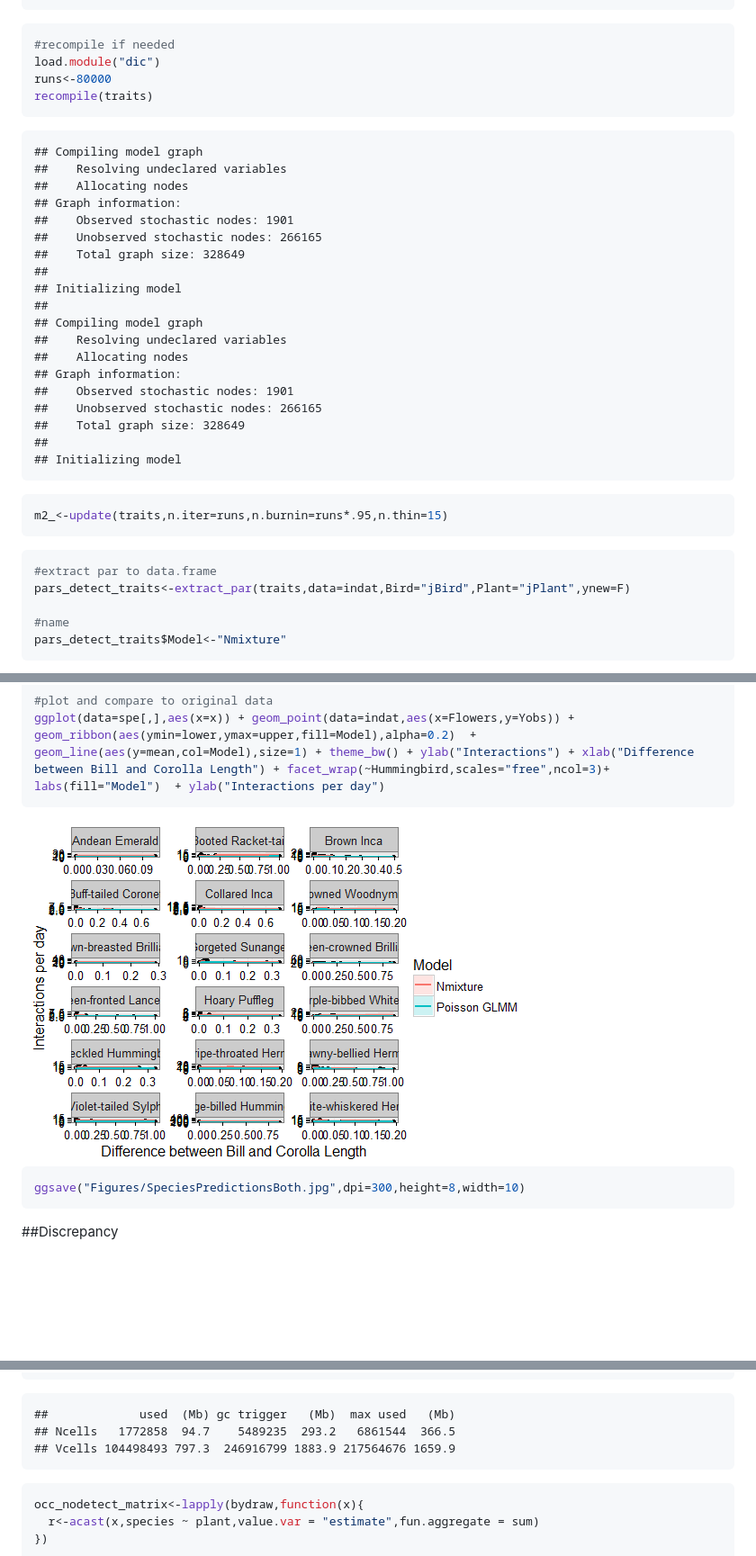
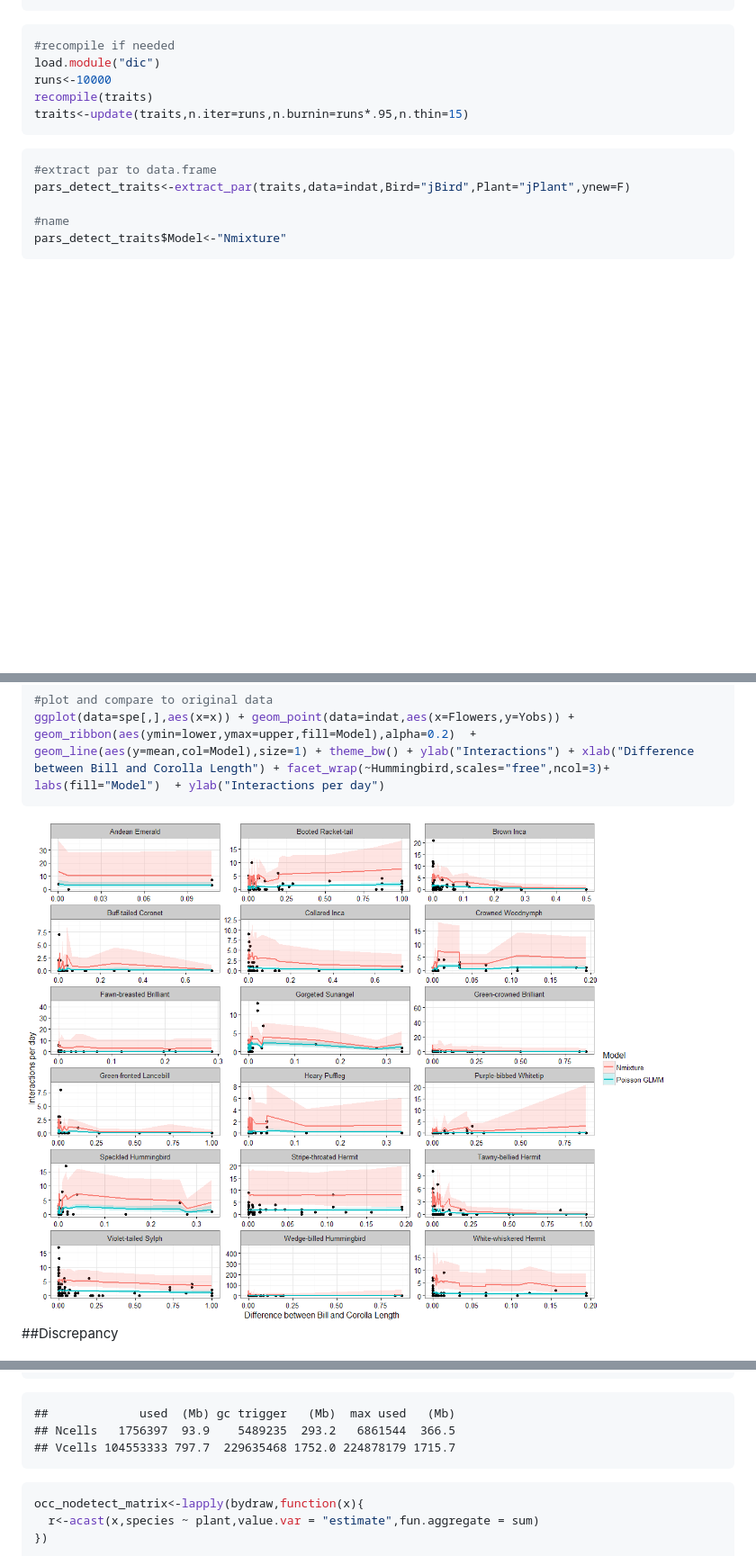
Before and after one commit to bw4sz/Occupy, a Markdown page: Observed.md, 3 parts joined by grey strips. Shown: that part at 90% size. Drawn GitHub-style; pictures changed too: figureObserved/unnamed-chunk-43-1.png; blank space fills up the shorter version.

````diff
--- a/Observed.md
+++ b/Observed.md
@@ -542,34 +542,9 @@ print.noquote(readLines("Bayesian//NmixturePoissonRagged_traits.R"))
 ```r
 #recompile if needed
 load.module("dic")
-runs<-80000
+runs<-10000
 recompile(traits)
-```
-
-```
-## Compiling model graph
-##    Resolving undeclared variables
-##    Allocating nodes
-## Graph information:
-##    Observed stochastic nodes: 1901
-##    Unobserved stochastic nodes: 266165
-##    Total graph size: 328649
-##
-## Initializing model
-##
-## Compiling model graph
-##    Resolving undeclared variables
-##    Allocating nodes
-## Graph information:
-##    Observed stochastic nodes: 1901
-##    Unobserved stochastic nodes: 266165
-##    Total graph size: 328649
-##
-## Initializing model
-```
-
-```r
-m2_<-update(traits,n.iter=runs,n.burnin=runs*.95,n.thin=15)
+traits<-update(traits,n.iter=runs,n.burnin=runs*.95,n.thin=15)
 ```
 
 
@@ -936,10 +886,6 @@ ggplot(data=spe[,],aes(x=x)) + geom_point(data=indat,aes(x=Flowers,y=Yobs)) + ge
 ```
 
 <img src="figureObserved/unnamed-chunk-43-1.png" title="" alt="" style="display: block; margin: auto;" />
-
-```r
-ggsave("Figures/SpeciesPredictionsBoth.jpg",dpi=300,height=8,width=10)
-```
 
 ##Discrepancy
 
@@ -1124,8 +1070,8 @@ gc()
 
 ```
 ##             used  (Mb) gc trigger   (Mb)  max used   (Mb)
-## Ncells   1772858  94.7    5489235  293.2   6861544  366.5
-## Vcells 104498493 797.3  246916799 1883.9 217564676 1659.9
+## Ncells   1756397  93.9    5489235  293.2   6861544  366.5
+## Vcells 104553333 797.7  229635468 1752.0 224878179 1715.7
 ```
 
 ```r
````
Also changed, not shown: other parts of Observed.md (+10 -35 lines), 3 other files.
